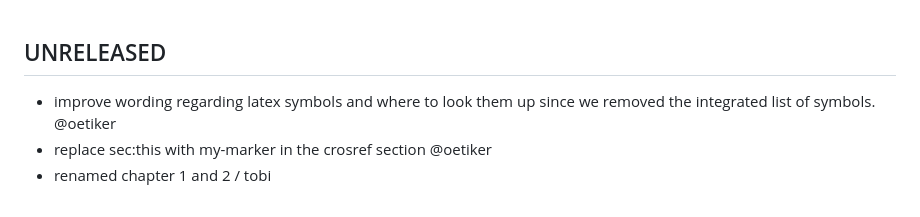
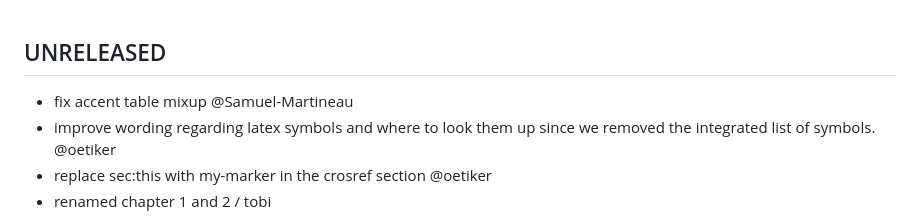
Before and after one commit to oetiker/lshort, a Markdown page: CHANGES.md, the part around the change. Rendered like a GitHub page.

```diff
--- a/CHANGES.md
+++ b/CHANGES.md
@@ -1,5 +1,6 @@
 ## UNRELEASED
 
+- fix accent table mixup @Samuel-Martineau
 - improve wording regarding latex symbols and where to look them up
   since we removed the integrated list of symbols. @oetiker
 - replace sec:this with my-marker in the crosref section @oetiker
```
